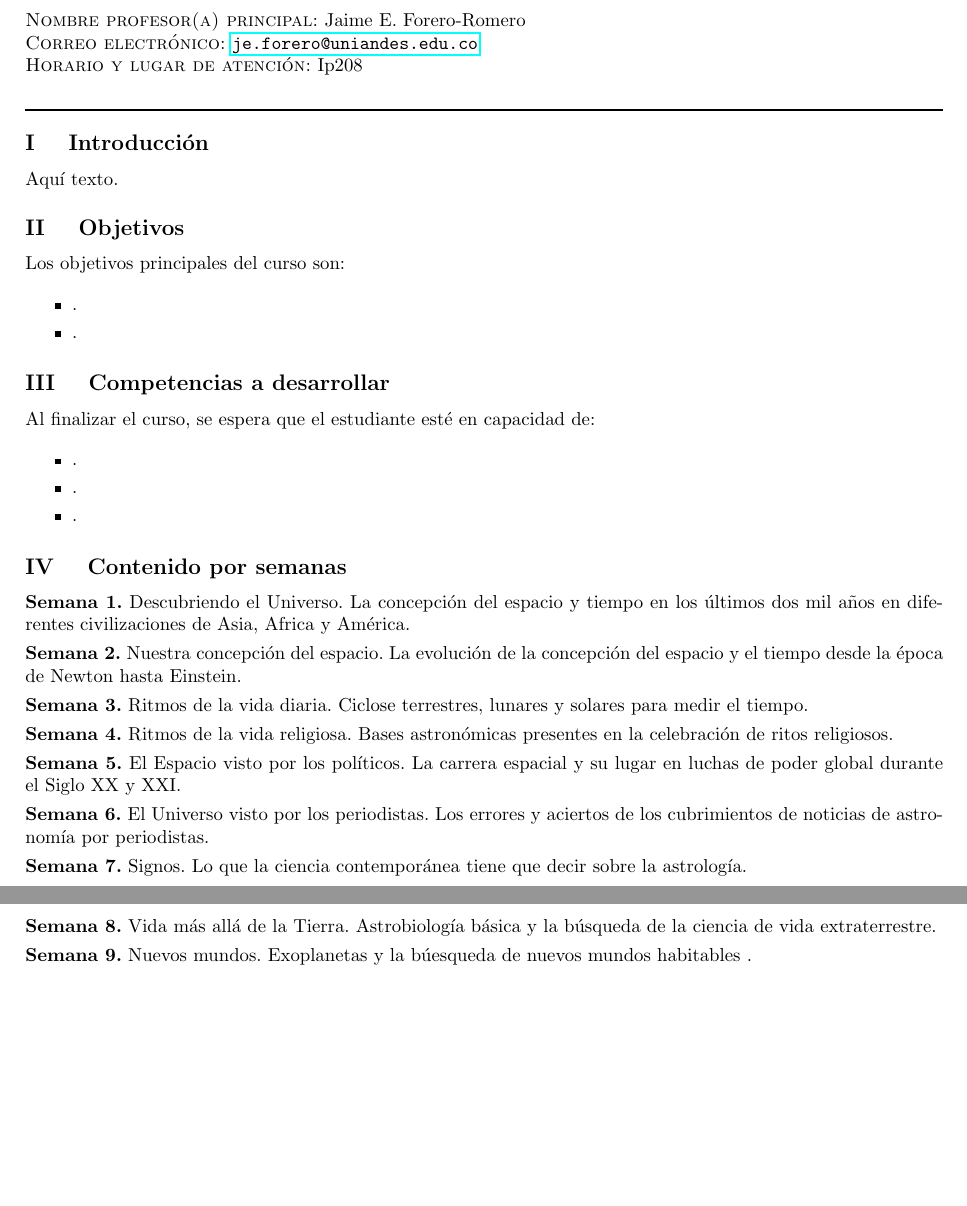
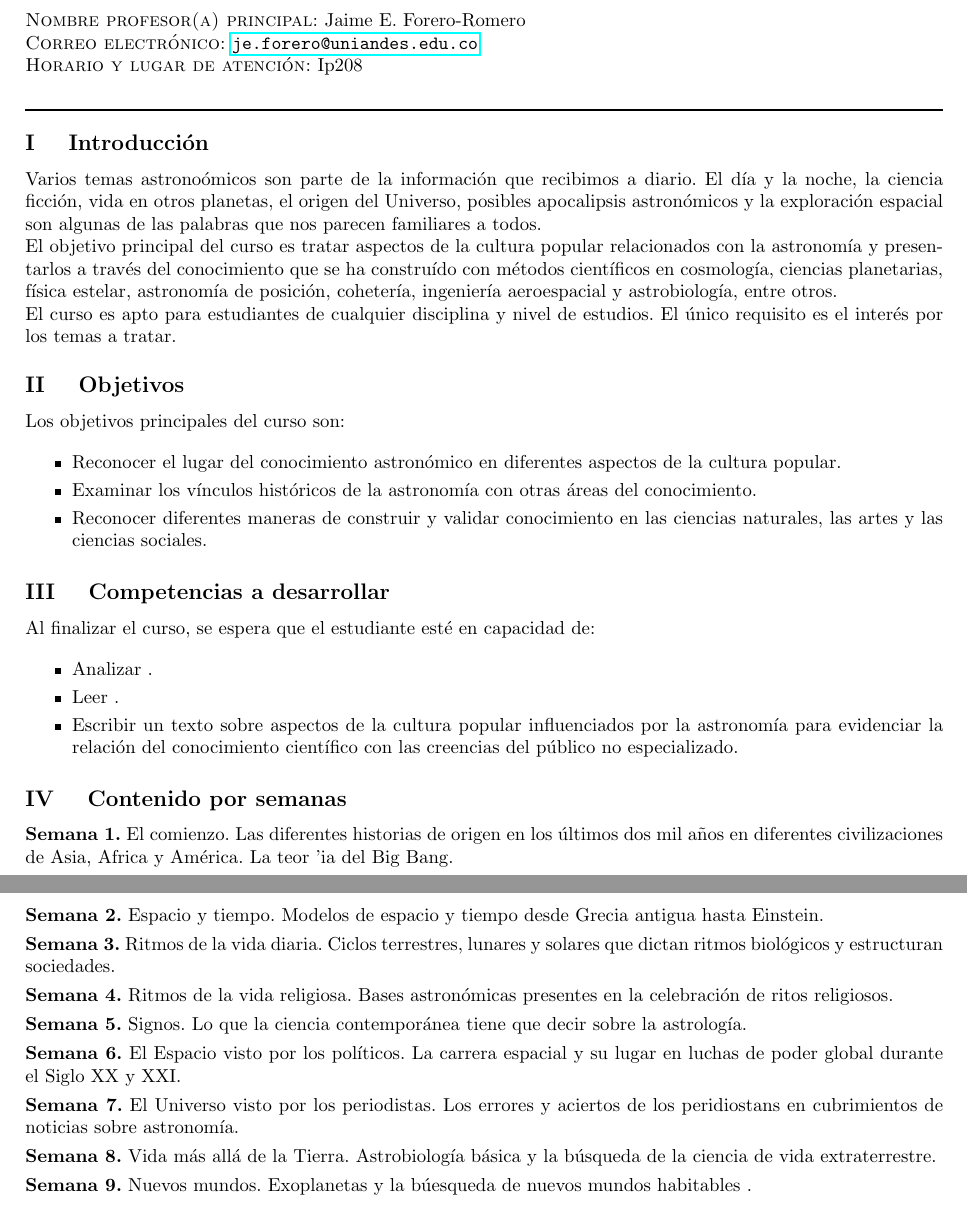
Before and after one commit to forero/23-42, a LaTeX document (propuesta/ProgramaCBU_AstronomiaPopular.tex): two parts of pages 1 and 2 of 2, joined at a grey line, cut so that both start at the same text, the shorter picture padded with empty space. Compiled offline with pdfLaTeX.

Commit message:
objetivos y competencias

```diff
--- a/propuesta/ProgramaCBU_AstronomiaPopular.tex
+++ b/propuesta/ProgramaCBU_AstronomiaPopular.tex
@@ -45,11 +55,30 @@
 \newcounter{mysection}
 \addtocounter{mysection}{1}
 
-\noindent\textbf{\large \Roman{mysection} \quad Introducci\'on}\\[-0.2cm]
+\noindent\textbf{\large \Roman{mysection} \quad
+  Introducci\'on}\\[-0.2cm]
 
 %Este espacio es para hacer una introduccion al curso, evidenciando la propuesta metodologica. Debe ser clara y precisa.
 
-\noindent\normalsize Aqu\'i texto.\\[0.1cm]
+\noindent\normalsize
+Varios temas astrono\'omicos son parte de la
+informaci\'on que recibimos a diario. El d\'ia y la noche, la
+ciencia ficci\'on, vida en otros planetas, el origen del Universo,
+posibles apocalipsis astron\'omicos y la exploraci\'on espacial son
+algunas de las palabras que nos parecen familiares a todos.
+
+\noindent\normalsize
+El objetivo principal del curso es tratar aspectos de la cultura
+popular relacionados con la astronom\'ia y presentarlos a trav\'es del
+conocimiento que se ha constru\'ido con m\'etodos cient\'ificos en
+cosmolog\'ia, ciencias planetarias, f\'isica estelar, astronom\'ia de
+posici\'on, coheter\'ia, ingenier\'ia aeroespacial y astrobiolog\'ia,
+entre otros.
+
+\noindent\normalsize
+El curso es apto para estudiantes de cualquier disciplina y nivel de
+estudios. El \'unico requisito es el inter\'es por los temas a
+tratar. \\[0.1cm]
 
 \stepcounter{mysection}
 \noindent\textbf{\large \Roman{mysection} \quad Objetivos}\\[-0.2cm]
@@ -59,50 +88,75 @@
 \noindent\normalsize Los objetivos principales del curso son:
 
 \begin{itemize}
-	\item .\\[-0.6cm]
-	\item .\\[-0.2cm]
+\item Reconocer el lugar del conocimiento astron\'omico en diferentes
+  aspectos de la cultura popular. \\[-0.6cm]
+
+\item Examinar los v\'inculos hist\'oricos de la astronom\'ia con
+  otras \'areas del conocimiento.  \\[-0.6cm]
+
+\item Reconocer diferentes maneras de construir y validar conocimiento
+  en las ciencias naturales, las artes y las ciencias sociales. \\[-0.2cm]
 \end{itemize}
 
 \stepcounter{mysection}
-\noindent\textbf{\large \Roman{mysection} \quad Competencias a desarrollar}\\[-0.2cm]
+\noindent\textbf{\large \Roman{mysection} \quad Competencias a
+  desarrollar}\\[-0.2cm]
 
-%En este espacio se describen las habilidades que el estudiante desarrollara en el transcurso del curso.
+%En este espacio se describen las habilidades que el estudiante
+%desarrollara en el transcurso del curso.
 
-\noindent\normalsize Al finalizar el curso, se espera que el estudiante est\'e en capacidad de:
+\noindent\normalsize Al finalizar el curso, se espera que el
+estudiante est\'e en capacidad de:
 
 \begin{itemize}
-	\item .\\[-0.6cm]
-	\item .\\[-0.6cm]
-	\item .\\[-0.2cm]
+\item Analizar .\\[-0.6cm]
+\item Leer .\\[-0.6cm]
+\item Escribir un texto sobre aspectos de la cultura popular
+  influenciados por la astronom\'ia para evidenciar la relaci\'on del
+  conocimiento cient\'ifico con las creencias del p\'ublico no
+  especializado.\\[-0.2cm]
 \end{itemize}
 
 \stepcounter{mysection}
-\noindent\textbf{\large \Roman{mysection} \quad Contenido por semanas}\\[-0.2cm]
+\noindent\textbf{\large \Roman{mysection} \quad Contenido por
+  semanas}\\[-0.2cm]
 
-%Se expone de forma ordenada toda la tematica a tratar del curso. Debe planearse para 15 semanas.
+%Se expone de forma ordenada toda la tematica a tratar del curso. Debe
+%planearse para 15 semanas.
 
-\noindent\normalsize \textbf{\textsc{Semana 1.}} Descubriendo el Universo.
-La concepci\'on del espacio y tiempo en los \'ultimos dos mil a\~nos en diferentes civilizaciones de Asia, Africa y Am\'erica.\\[-0.3cm]
+\noindent\normalsize \textbf{\textsc{Semana 1.}} El comienzo. Las
+diferentes historias de origen en los \'ultimos dos mil a\~nos
+en diferentes civilizaciones de Asia, Africa y Am\'erica. La teor
+'ia del Big Bang.\\[-0.3cm]
 
 
-\noindent\textbf{\textsc{Semana 2.}} Nuestra concepci\'on del espacio.
-La evoluci\'on de la concepci\'on del espacio y el tiempo desde la \'epoca de Newton hasta Einstein.\\[-0.3cm]
+\noindent\textbf{\textsc{Semana 2.}} Espacio y tiempo. Modelos de
+espacio y tiempo desde Grecia antigua hasta Einstein. \\[-0.3cm]
 
-\noindent\textbf{\textsc{Semana 3.}} Ritmos de la vida diaria. Ciclose terrestres, lunares y solares para medir el tiempo.\\[-0.3cm]
+\noindent\textbf{\textsc{Semana 3.}} Ritmos de la vida diaria. Ciclos
+terrestres, lunares y solares que dictan ritmos biol\'ogicos y
+estructuran sociedades. \\[-0.3cm]
 
-\noindent\textbf{\textsc{Semana 4.}} Ritmos de la vida religiosa. Bases astron\'omicas presentes en la celebraci\'on de ritos religiosos.\\[-0.3cm]
-
-\noindent\textbf{\textsc{Semana 5.}} El Espacio visto por los pol\'iticos. La carrera espacial y su lugar en luchas de poder global durante el Siglo XX y XXI.\\[-0.3cm]
-
-\noindent\textbf{\textsc{Semana 6.}} El Universo visto por los periodistas. Los errores y aciertos de los cubrimientos de noticias de astronom\'ia por periodistas. \\[-0.3cm]
+\noindent\textbf{\textsc{Semana 4.}} Ritmos de la vida
+religiosa. Bases astron\'omicas presentes en la celebraci\'on de ritos
+religiosos. \\[-0.3cm]
 
 
-\noindent\textbf{\textsc{Semana 7.}} Signos. Lo que la ciencia contempor\'anea tiene que decir sobre la astrolog\'ia.\\[-0.3cm]
+\noindent\textbf{\textsc{Semana 5.}} Signos. Lo que la ciencia
+contempor\'anea tiene que decir sobre la astrolog\'ia. \\[-0.3cm]
 
-\noindent\textbf{\textsc{Semana 8.}} Vida m\'as all\'a de la Tierra. Astrobiolog\'ia b\'asica y la b\'usqueda de la ciencia de vida extraterrestre. \\[-0.3cm]
+\noindent\textbf{\textsc{Semana 6.}} El Espacio visto por los
+pol\'iticos. La carrera espacial y su lugar en luchas de poder global
+durante el Siglo XX y XXI.\\[-0.3cm]
 
-\noindent\textbf{\textsc{Semana 9.}} Nuevos mundos. Exoplanetas y la b\'uesqueda de nuevos mundos habitables .\\[-0.3cm]
+\noindent\textbf{\textsc{Semana 7.}} El Universo visto por los
+periodistas. Los errores y aciertos de los peridiostans en
+cubrimientos de noticias sobre astronom\'ia. \\[-0.3cm]
 
-\noindent\textbf{\textsc{Semana 10.}} Humanos en el espacio. Historias de Cosmonautas y astronautas. La posible colonizaci\'on del sistema solar. \\[-0.3cm]
+\noindent\textbf{\textsc{Semana 8.}} Vida m\'as all\'a de la
+Tierra. Astrobiolog\'ia b\'asica y la b\'usqueda de la ciencia de vida
+extraterrestre. \\[-0.3cm]
 
+\noindent\textbf{\textsc{Semana 9.}} Nuevos mundos. Exoplanetas y la
+b\'uesqueda de nuevos mundos habitables .\\[-0.3cm]
 
```
Also changed, not shown: propuesta/ProgramaCBU_AstronomiaPopular.pdf, propuesta/ProgramaCBU_AstronomiaPopular.tex (45 more changed lines).
